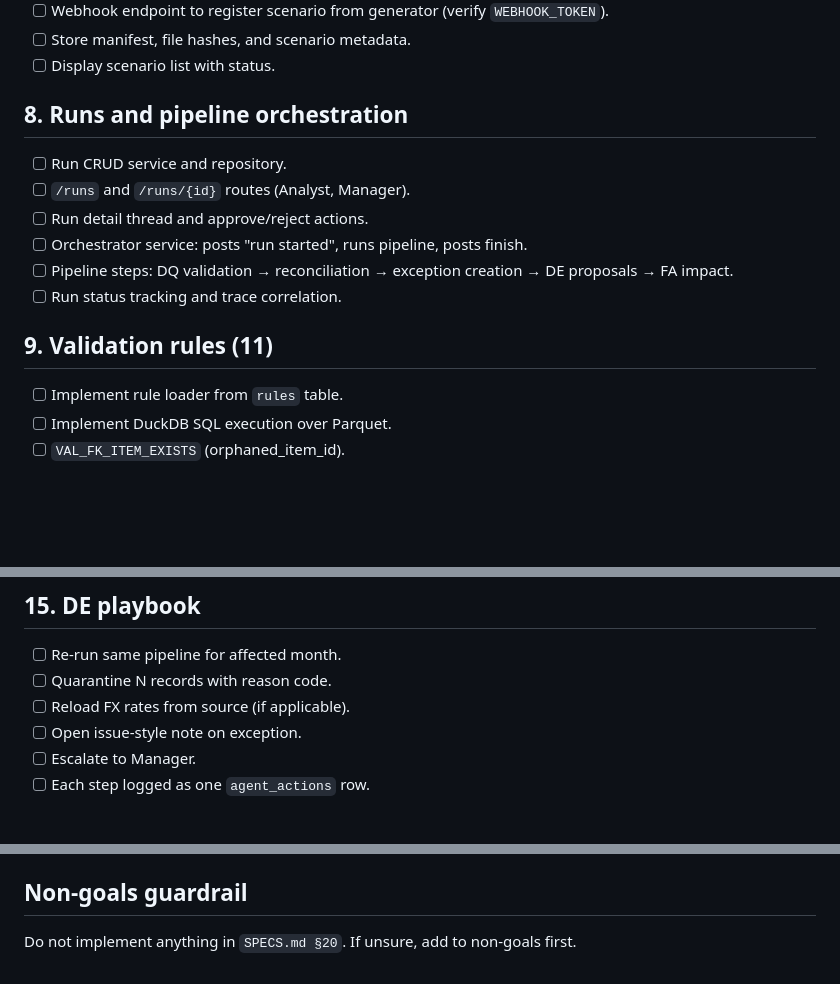
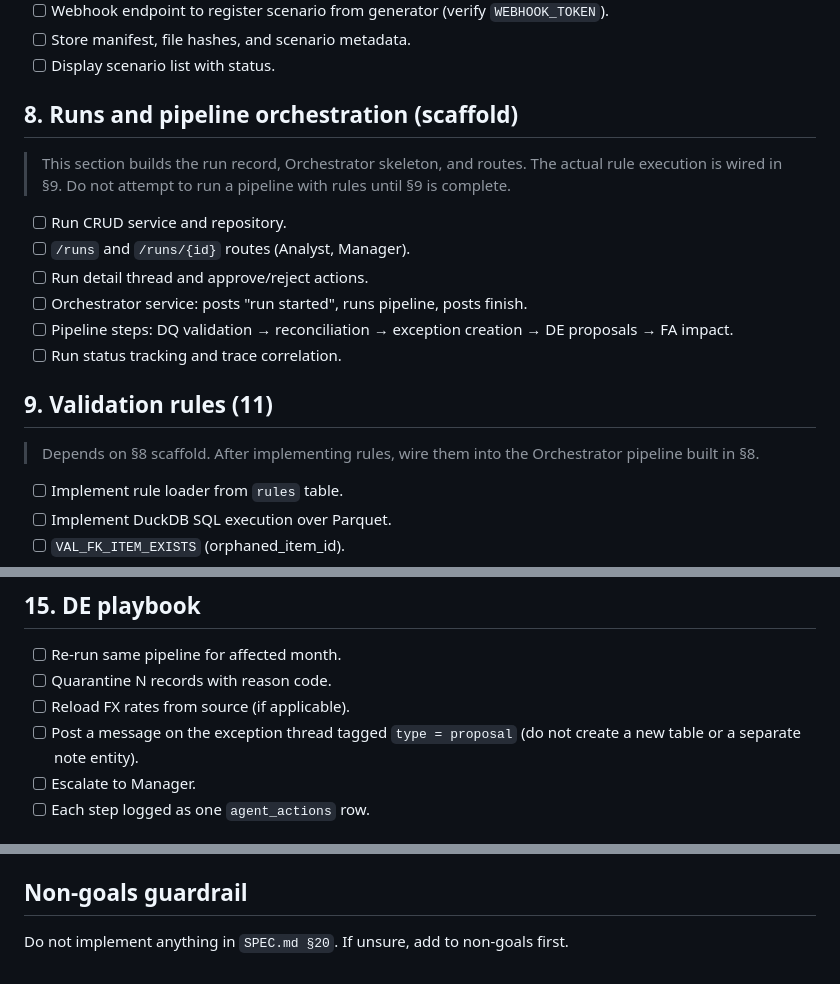
Before and after one commit to rlp-jym/zoomcamp-ai-dev-cohort-2026, a Markdown page: project_1/TASKS.md, 3 parts joined by grey strips. GitHub-like rendering; blank space fills up the shorter version.

```diff
--- a/project_1/TASKS.md
+++ b/project_1/TASKS.md
@@ -66,7 +70,8 @@ anything listed in `SPECS.md §20 (Explicit non-goals)`.
 - [ ] Store manifest, file hashes, and scenario metadata.
 - [ ] Display scenario list with status.
 
-## 8. Runs and pipeline orchestration
+## 8. Runs and pipeline orchestration (scaffold)
+> This section builds the run record, Orchestrator skeleton, and routes. The actual rule execution is wired in §9. Do not attempt to run a pipeline with rules until §9 is complete.
 - [ ] Run CRUD service and repository.
 - [ ] `/runs` and `/runs/{id}` routes (Analyst, Manager).
 - [ ] Run detail thread and approve/reject actions.
@@ -75,6 +80,7 @@ anything listed in `SPECS.md §20 (Explicit non-goals)`.
 - [ ] Run status tracking and trace correlation.
 
 ## 9. Validation rules (11)
+> Depends on §8 scaffold. After implementing rules, wire them into the Orchestrator pipeline built in §8.
 - [ ] Implement rule loader from `rules` table.
 - [ ] Implement DuckDB SQL execution over Parquet.
 - [ ] `VAL_FK_ITEM_EXISTS` (orphaned_item_id).
@@ -139,7 +145,7 @@ anything listed in `SPECS.md §20 (Explicit non-goals)`.
 - [ ] Re-run same pipeline for affected month.
 - [ ] Quarantine N records with reason code.
 - [ ] Reload FX rates from source (if applicable).
-- [ ] Open issue-style note on exception.
+- [ ] Post a message on the exception thread tagged `type = proposal` (do not create a new table or a separate note entity).
 - [ ] Escalate to Manager.
 - [ ] Each step logged as one `agent_actions` row.
 
@@ -230,4 +241,4 @@ anything listed in `SPECS.md §20 (Explicit non-goals)`.
 - [ ] Every agent action has `agent_actions` row and shared `trace_id`.
 
 ## Non-goals guardrail
-Do not implement anything in `SPECS.md §20`. If unsure, add to non-goals first.
+Do not implement anything in `SPEC.md §20`. If unsure, add to non-goals first.
```
Also changed, not shown: other parts of project_1/TASKS.md (+15 -6 lines).
